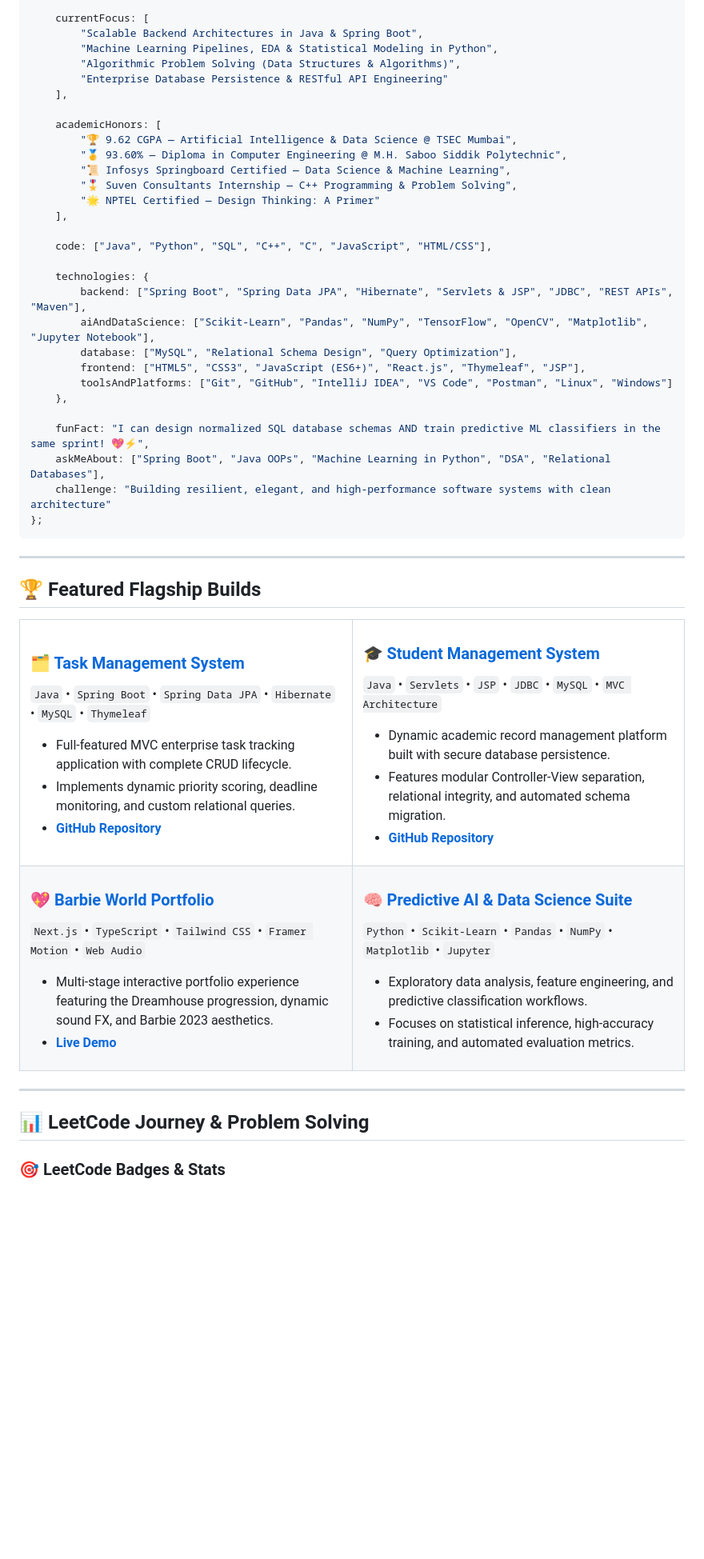
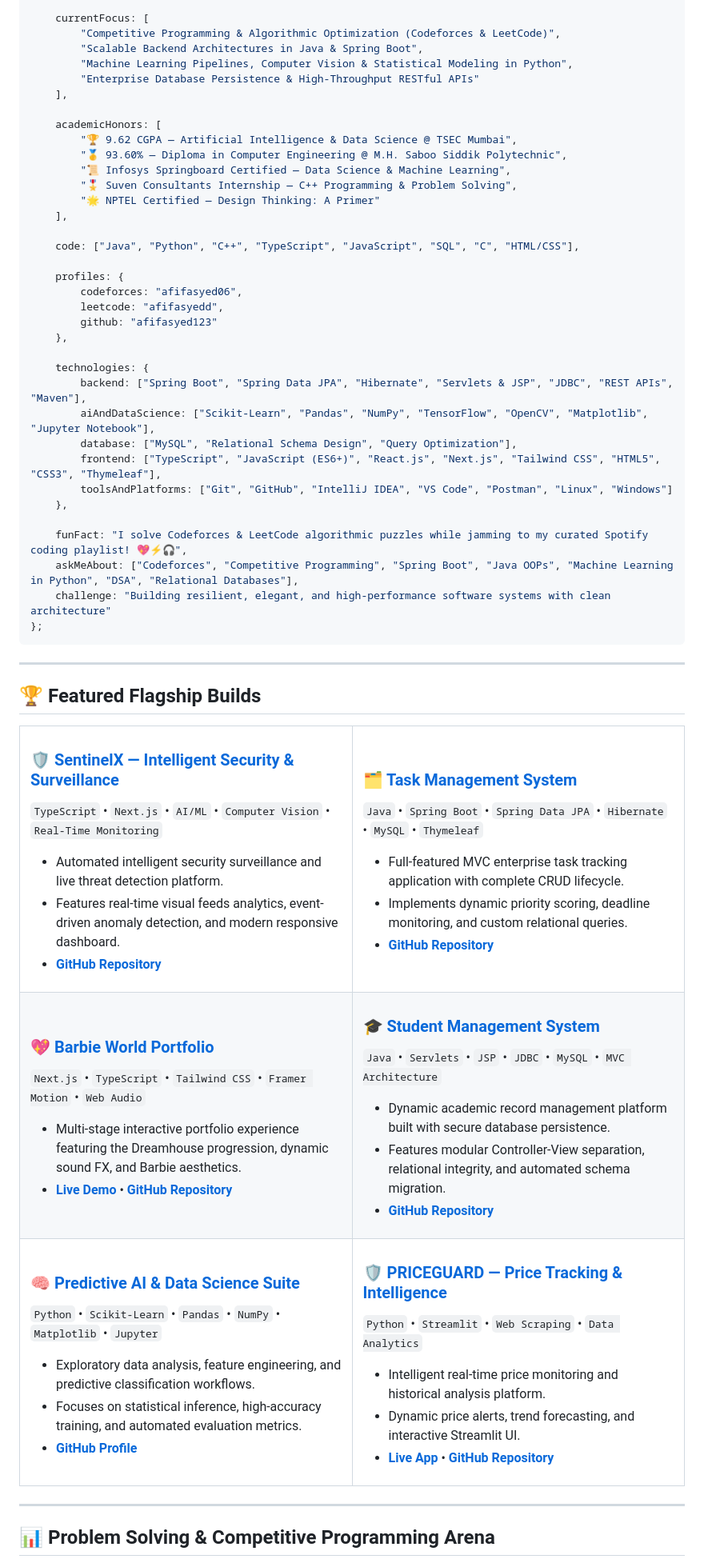
Before and after one commit to afifasyed123/afifasyed123, a Markdown page: README.md, the part around one of its changes. Shown at 80% size. GitHub-like rendering; blank space fills up the shorter version.

Commit message:
feat: add Codeforces stats, SentinelX project showcase, and Spotify vibes

````diff
--- a/README.md
+++ b/README.md
@@ -61,10 +60,10 @@ const afifa = {
     },
 
     currentFocus: [
+        "Competitive Programming & Algorithmic Optimization (Codeforces & LeetCode)",
         "Scalable Backend Architectures in Java & Spring Boot",
-        "Machine Learning Pipelines, EDA & Statistical Modeling in Python",
-        "Algorithmic Problem Solving (Data Structures & Algorithms)",
-        "Enterprise Database Persistence & RESTful API Engineering"
+        "Machine Learning Pipelines, Computer Vision & Statistical Modeling in Python",
+        "Enterprise Database Persistence & High-Throughput RESTful APIs"
     ],
 
     academicHonors: [
@@ -75,18 +74,24 @@ const afifa = {
         "🌟 NPTEL Certified — Design Thinking: A Primer"
     ],
 
-    code: ["Java", "Python", "SQL", "C++", "C", "JavaScript", "HTML/CSS"],
+    code: ["Java", "Python", "C++", "TypeScript", "JavaScript", "SQL", "C", "HTML/CSS"],
+
+    profiles: {
+        codeforces: "afifasyed06",
+        leetcode: "afifasyedd",
+        github: "afifasyed123"
+    },
 
     technologies: {
         backend: ["Spring Boot", "Spring Data JPA", "Hibernate", "Servlets & JSP", "JDBC", "REST APIs", "Maven"],
         aiAndDataScience: ["Scikit-Learn", "Pandas", "NumPy", "TensorFlow", "OpenCV", "Matplotlib", "Jupyter Notebook"],
         database: ["MySQL", "Relational Schema Design", "Query Optimization"],
-        frontend: ["HTML5", "CSS3", "JavaScript (ES6+)", "React.js", "Thymeleaf", "JSP"],
+        frontend: ["TypeScript", "JavaScript (ES6+)", "React.js", "Next.js", "Tailwind CSS", "HTML5", "CSS3", "Thymeleaf"],
         toolsAndPlatforms: ["Git", "GitHub", "IntelliJ IDEA", "VS Code", "Postman", "Linux", "Windows"]
     },
 
-    funFact: "I can design normalized SQL database schemas AND train predictive ML classifiers in the same sprint! 💖⚡",
-    askMeAbout: ["Spring Boot", "Java OOPs", "Machine Learning in Python", "DSA", "Relational Databases"],
+    funFact: "I solve Codeforces & LeetCode algorithmic puzzles while jamming to my curated Spotify coding playlist! 💖⚡🎧",
+    askMeAbout: ["Codeforces", "Competitive Programming", "Spring Boot", "Java OOPs", "Machine Learning in Python", "DSA", "Relational Databases"],
     challenge: "Building resilient, elegant, and high-performance software systems with clean architecture"
 };
 ```
@@ -95,9 +100,17 @@ const afifa = {
 
 ## 🏆 Featured Flagship Builds
 
-
 <table width="100%">
 <tr>
+<td width="50%" valign="top">
+
+### 🛡️ [SentinelX — Intelligent Security & Surveillance](https://github.com/afifasyed123/SentinelX)
+`TypeScript` • `Next.js` • `AI/ML` • `Computer Vision` • `Real-Time Monitoring`
+* Automated intelligent security surveillance and live threat detection platform.
+* Features real-time visual feeds analytics, event-driven anomaly detection, and modern responsive dashboard.
+* **[GitHub Repository](https://github.com/afifasyed123/SentinelX)**
+
+</td>
 <td width="50%" valign="top">
 
 ### 🗂️ [Task Management System](https://github.com/afifasyed123/Task-Management-System)
@@ -105,6 +118,16 @@ const afifa = {
 * Full-featured MVC enterprise task tracking application with complete CRUD lifecycle.
 * Implements dynamic priority scoring, deadline monitoring, and custom relational queries.
 * **[GitHub Repository](https://github.com/afifasyed123/Task-Management-System)**
+
+</td>
+</tr>
+<tr>
+<td width="50%" valign="top">
+
+### 💖 [Barbie World Portfolio](https://afifa-syed-portfolio.vercel.app/)
+`Next.js` • `TypeScript` • `Tailwind CSS` • `Framer Motion` • `Web Audio`
+* Multi-stage interactive portfolio experience featuring the Dreamhouse progression, dynamic sound FX, and Barbie aesthetics.
+* **[Live Demo](https://afifa-syed-portfolio.vercel.app/)** • **[GitHub Repository](https://github.com/afifasyed123/afifasyed123.github.io)**
 
 </td>
 <td width="50%" valign="top">
@@ -120,18 +143,20 @@ const afifa = {
 <tr>
 <td width="50%" valign="top">
 
-### 💖 [Barbie World Portfolio](https://afifa-syed-portfolio.vercel.app/)
-`Next.js` • `TypeScript` • `Tailwind CSS` • `Framer Motion` • `Web Audio`
-* Multi-stage interactive portfolio experience featuring the Dreamhouse progression, dynamic sound FX, and Barbie 2023 aesthetics.
-* **[Live Demo](https://afifa-syed-portfolio.vercel.app/)**
+### 🧠 [Predictive AI & Data Science Suite](https://github.com/afifasyed123)
+`Python` • `Scikit-Learn` • `Pandas` • `NumPy` • `Matplotlib` • `Jupyter`
+* Exploratory data analysis, feature engineering, and predictive classification workflows.
+* Focuses on statistical inference, high-accuracy training, and automated evaluation metrics.
+* **[GitHub Profile](https://github.com/afifasyed123)**
 
 </td>
 <td width="50%" valign="top">
 
-### 🧠 [Predictive AI & Data Science Suite](https://github.com/afifasyed123)
-`Python` • `Scikit-Learn` • `Pandas` • `NumPy` • `Matplotlib` • `Jupyter`
-* Exploratory data analysis, feature engineering, and predictive classification workflows.
-* Focuses on statistical inference, high-accuracy training, and automated evaluation metrics.
+### 🛡️ [PRICEGUARD — Price Tracking & Intelligence](https://github.com/afifasyed123/PRICEGUARD)
+`Python` • `Streamlit` • `Web Scraping` • `Data Analytics`
+* Intelligent real-time price monitoring and historical analysis platform.
+* Dynamic price alerts, trend forecasting, and interactive Streamlit UI.
+* **[Live App](https://priceguard.streamlit.app/)** • **[GitHub Repository](https://github.com/afifasyed123/PRICEGUARD)**
 
 </td>
 </tr>
@@ -139,7 +164,6 @@ const afifa = {
 
 ---
 
-## 📊 LeetCode Journey & Problem Solving
+## 📊 Problem Solving & Competitive Programming Arena
 
-### 🎯 LeetCode Badges & Stats
 <div align="center">
````
Also changed, not shown: other parts of README.md (+72 -39 lines).
